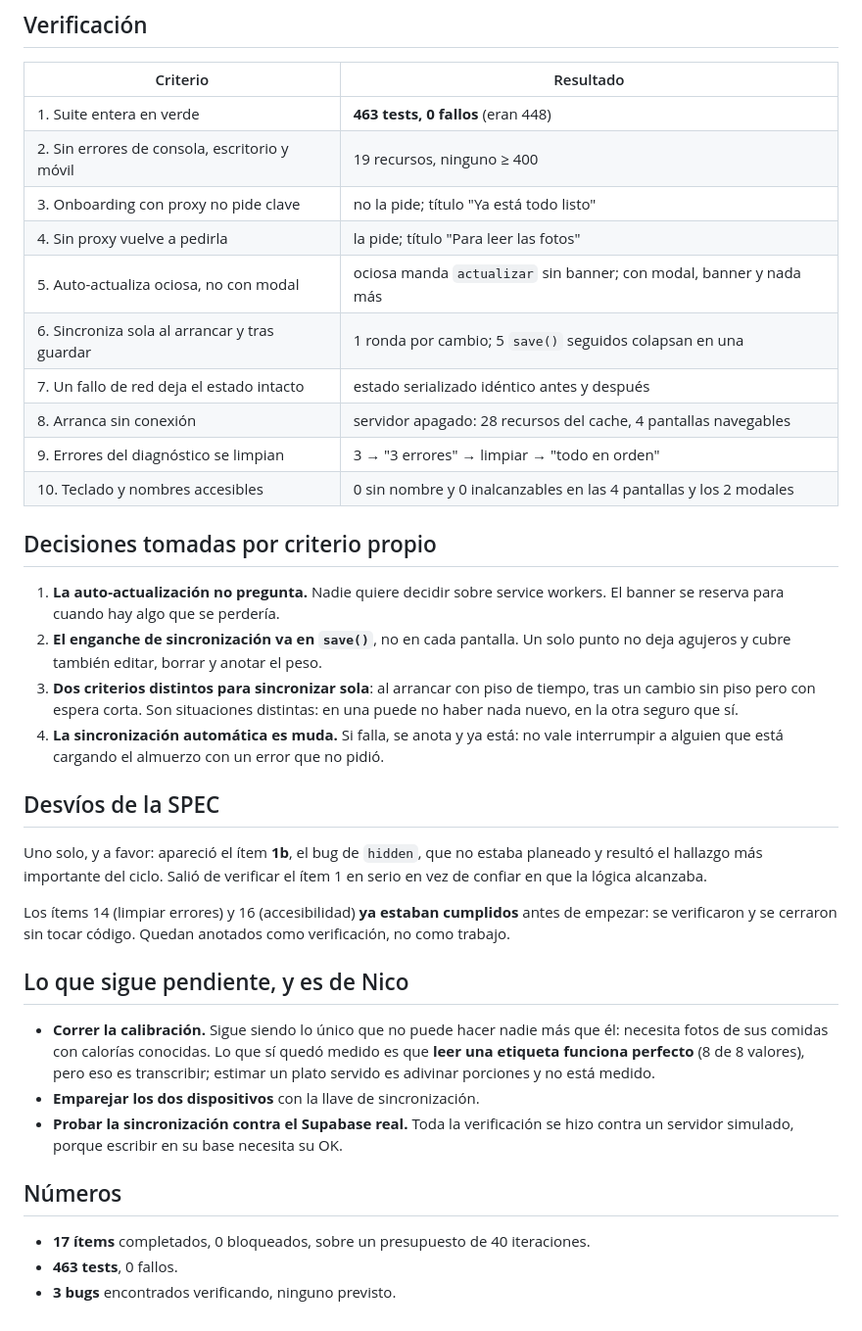
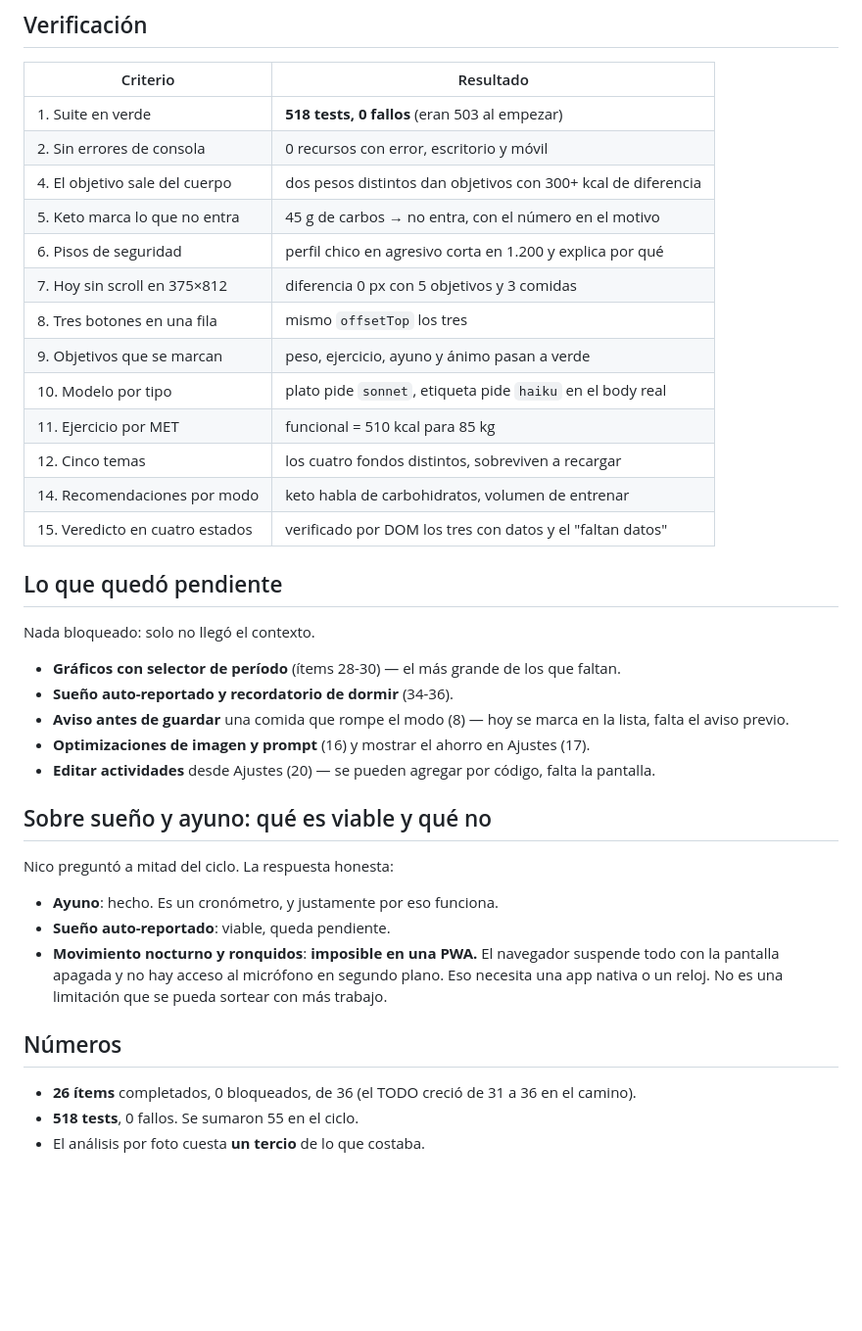
Before and after one commit to fnguerrero/deficit, a Markdown page: .nonstop/INFORME.md, the part around one of its changes. Shown at 98% size. GitHub-like rendering; blank space fills up the shorter version.

Commit message:
Informe del ciclo 5: 26 de 36 items

```diff
--- a/.nonstop/INFORME.md
+++ b/.nonstop/INFORME.md
@@ -62,51 +76,43 @@ Ninguno estaba en el plan, y son lo más valioso del ciclo:
 
 | Criterio | Resultado |
 |---|---|
-| 1. Suite entera en verde | **463 tests, 0 fallos** (eran 448) |
-| 2. Sin errores de consola, escritorio y móvil | 19 recursos, ninguno ≥ 400 |
-| 3. Onboarding con proxy no pide clave | no la pide; título "Ya está todo listo" |
-| 4. Sin proxy vuelve a pedirla | la pide; título "Para leer las fotos" |
-| 5. Auto-actualiza ociosa, no con modal | ociosa manda `actualizar` sin banner; con modal, banner y nada más |
-| 6. Sincroniza sola al arrancar y tras guardar | 1 ronda por cambio; 5 `save()` seguidos colapsan en una |
-| 7. Un fallo de red deja el estado intacto | estado serializado idéntico antes y después |
-| 8. Arranca sin conexión | servidor apagado: 28 recursos del cache, 4 pantallas navegables |
-| 9. Errores del diagnóstico se limpian | 3 → "3 errores" → limpiar → "todo en orden" |
-| 10. Teclado y nombres accesibles | 0 sin nombre y 0 inalcanzables en las 4 pantallas y los 2 modales |
+| 1. Suite en verde | **518 tests, 0 fallos** (eran 503 al empezar) |
+| 2. Sin errores de consola | 0 recursos con error, escritorio y móvil |
+| 4. El objetivo sale del cuerpo | dos pesos distintos dan objetivos con 300+ kcal de diferencia |
+| 5. Keto marca lo que no entra | 45 g de carbos → no entra, con el número en el motivo |
+| 6. Pisos de seguridad | perfil chico en agresivo corta en 1.200 y explica por qué |
+| 7. Hoy sin scroll en 375×812 | diferencia 0 px con 5 objetivos y 3 comidas |
+| 8. Tres botones en una fila | mismo `offsetTop` los tres |
+| 9. Objetivos que se marcan | peso, ejercicio, ayuno y ánimo pasan a verde |
+| 10. Modelo por tipo | plato pide `sonnet`, etiqueta pide `haiku` en el body real |
+| 11. Ejercicio por MET | funcional = 510 kcal para 85 kg |
+| 12. Cinco temas | los cuatro fondos distintos, sobreviven a recargar |
+| 14. Recomendaciones por modo | keto habla de carbohidratos, volumen de entrenar |
+| 15. Veredicto en cuatro estados | verificado por DOM los tres con datos y el "faltan datos" |
 
-## Decisiones tomadas por criterio propio
+## Lo que quedó pendiente
 
-1. **La auto-actualización no pregunta.** Nadie quiere decidir sobre service workers. El
-   banner se reserva para cuando hay algo que se perdería.
-2. **El enganche de sincronización va en `save()`**, no en cada pantalla. Un solo punto no
-   deja agujeros y cubre también editar, borrar y anotar el peso.
-3. **Dos criterios distintos para sincronizar sola**: al arrancar con piso de tiempo, tras
-   un cambio sin piso pero con espera corta. Son situaciones distintas: en una puede no
-   haber nada nuevo, en la otra seguro que sí.
-4. **La sincronización automática es muda.** Si falla, se anota y ya está: no vale
-   interrumpir a alguien que está cargando el almuerzo con un error que no pidió.
+Nada bloqueado: solo no llegó el contexto.
 
-## Desvíos de la SPEC
+- **Gráficos con selector de período** (ítems 28-30) — el más grande de los que faltan.
+- **Sueño auto-reportado y recordatorio de dormir** (34-36).
+- **Aviso antes de guardar** una comida que rompe el modo (8) — hoy se marca en la lista,
+  falta el aviso previo.
+- **Optimizaciones de imagen y prompt** (16) y mostrar el ahorro en Ajustes (17).
+- **Editar actividades** desde Ajustes (20) — se pueden agregar por código, falta la pantalla.
 
-Uno solo, y a favor: apareció el ítem **1b**, el bug de `hidden`, que no estaba planeado y
-resultó el hallazgo más importante del ciclo. Salió de verificar el ítem 1 en serio en vez
-de confiar en que la lógica alcanzaba.
+## Sobre sueño y ayuno: qué es viable y qué no
 
-Los ítems 14 (limpiar errores) y 16 (accesibilidad) **ya estaban cumplidos** antes de
-empezar: se verificaron y se cerraron sin tocar código. Quedan anotados como verificación,
-no como trabajo.
+Nico preguntó a mitad del ciclo. La respuesta honesta:
 
-## Lo que sigue pendiente, y es de Nico
-
-- **Correr la calibración.** Sigue siendo lo único que no puede hacer nadie más que él:
-  necesita fotos de sus comidas con calorías conocidas. Lo que sí quedó medido es que
-  **leer una etiqueta funciona perfecto** (8 de 8 valores), pero eso es transcribir;
-  estimar un plato servido es adivinar porciones y no está medido.
-- **Emparejar los dos dispositivos** con la llave de sincronización.
-- **Probar la sincronización contra el Supabase real.** Toda la verificación se hizo contra
-  un servidor simulado, porque escribir en su base necesita su OK.
+- **Ayuno**: hecho. Es un cronómetro, y justamente por eso funciona.
+- **Sueño auto-reportado**: viable, queda pendiente.
+- **Movimiento nocturno y ronquidos**: **imposible en una PWA.** El navegador suspende todo
+  con la pantalla apagada y no hay acceso al micrófono en segundo plano. Eso necesita una app
+  nativa o un reloj. No es una limitación que se pueda sortear con más trabajo.
 
 ## Números
 
-- **17 ítems** completados, 0 bloqueados, sobre un presupuesto de 40 iteraciones.
-- **463 tests**, 0 fallos.
-- **3 bugs** encontrados verificando, ninguno previsto.
+- **26 ítems** completados, 0 bloqueados, de 36 (el TODO creció de 31 a 36 en el camino).
+- **518 tests**, 0 fallos. Se sumaron 55 en el ciclo.
+- El análisis por foto cuesta **un tercio** de lo que costaba.
```
Also changed, not shown: other parts of .nonstop/INFORME.md (+58 -44 lines).
